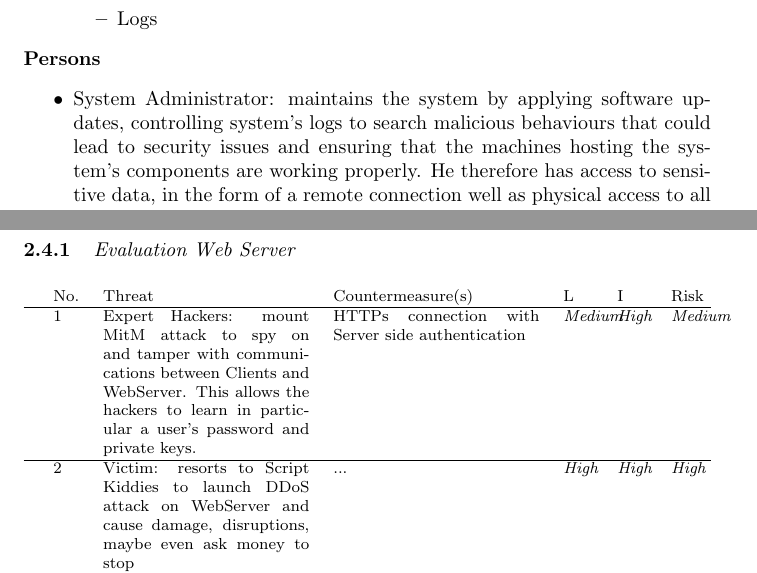
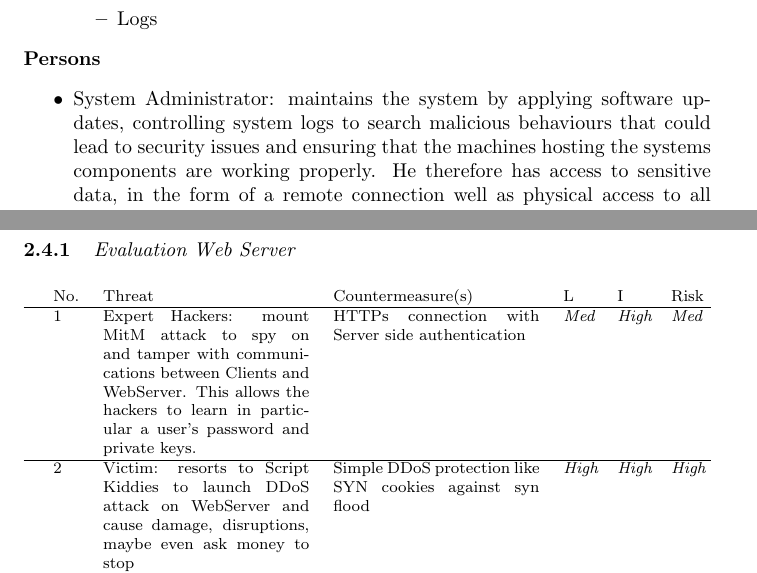
Before and after one commit to a-enz/seclabproject, a LaTeX document (System Description/systemdescription.tex): two parts of pages 4 and 6 of 7, joined at a grey line, cut so that both start at the same text. Compiled offline with pdfLaTeX.

Commit message:
Added changes again lost in a merge

```diff
--- a/System Description/systemdescription.tex
+++ b/System Description/systemdescription.tex
@@ -132,7 +132,7 @@ A short description of the components in Figure \ref{fig:system_arch}.
 
 \noindent\textbf{Persons}
 \begin{itemize}
-\item System Administrator: maintains the system by applying software updates, controlling system's logs to search malicious behaviours that could lead to security issues and ensuring that the machines hosting the system's components are working properly. He therefore has access to sensitive data, in the form of a remote connection well as physical access to all components.
+\item System Administrator: maintains the system by applying software updates, controlling system logs to search malicious behaviours that could lead to security issues and ensuring that the machines hosting the systems components are working properly. He therefore has access to sensitive data, in the form of a remote connection well as physical access to all components.
 \item CA Administrators: are able to verify the current state of the CA.
 \item Users: Employees and Informants that both use the system to obtain certificates which allow them to communicate securely with the WebServer.
 \item Management
@@ -232,9 +232,9 @@ Potential threats and countermeasures with the inferred risk.
 \begin{prettytablex}{L}
 No. & Threat &  Countermeasure(s) & L & I & Risk \\
 \hline
-1 & Expert Hackers: mount MitM attack to spy on and tamper with communications between Clients and WebServer. This allows the hackers to learn in particular a user's password and private keys. & HTTPs connection with Server side authentication & {\it Medium} & {\it High} & {\it Medium} \\
+1 & Expert Hackers: mount MitM attack to spy on and tamper with communications between Clients and WebServer. This allows the hackers to learn in particular a user's password and private keys. & HTTPs connection with Server side authentication & {\it Med} & {\it High} & {\it Med} \\
 \hline
-2 & Victim: resorts to Script Kiddies to launch DDoS attack on WebServer and cause damage, disruptions, maybe even ask money to stop & ... & {\it High} & {\it High} & {\it High} \\
+2 & Victim: resorts to Script Kiddies to launch DDoS attack on WebServer and cause damage, disruptions, maybe even ask money to stop & Simple DDoS protection like SYN cookies against syn flood & {\it High} & {\it High} & {\it High} \\
 \hline
 \end{prettytablex}
 \end{footnotesize}
```
